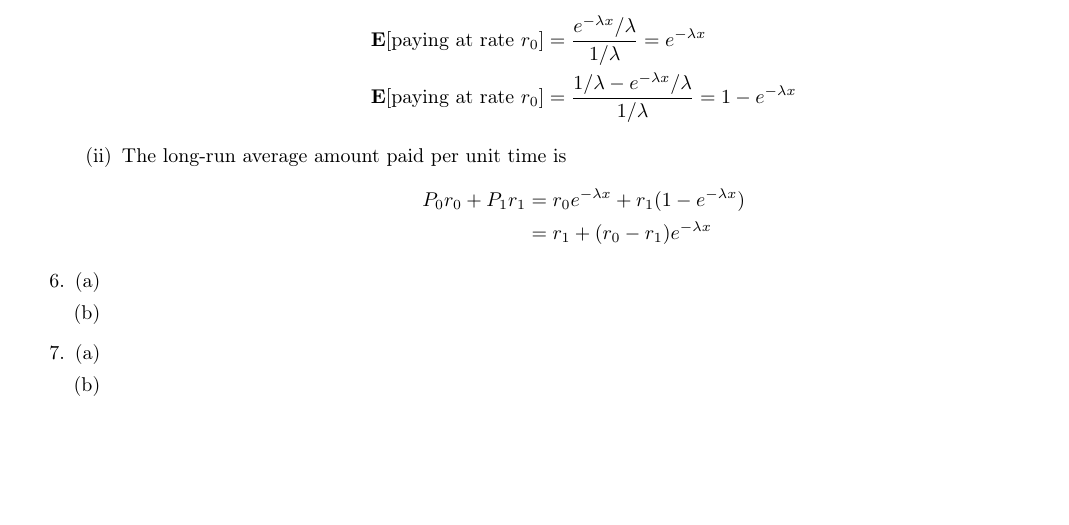
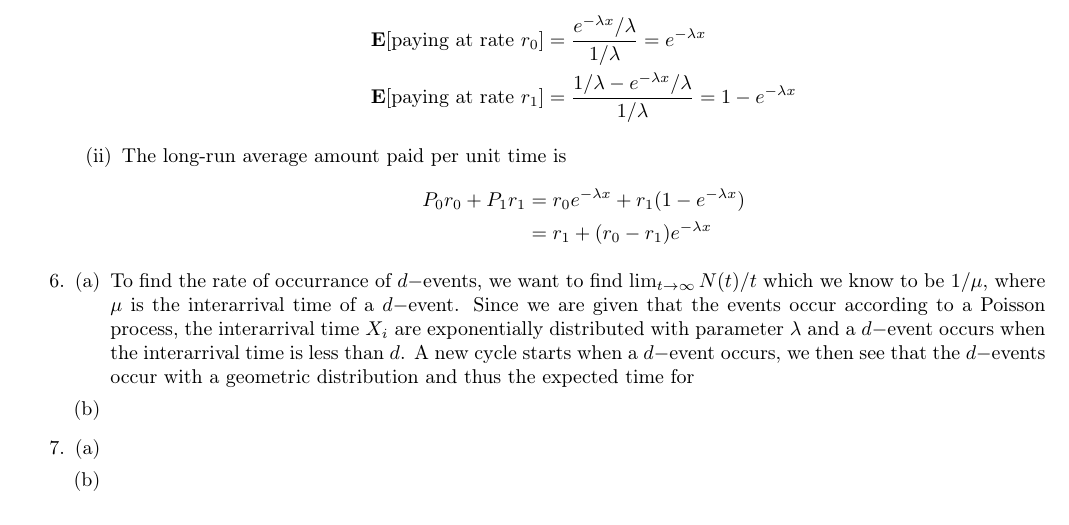
Before and after one commit to zunction/HomeworkTeX, a LaTeX document (Stochastic Models/ex4.tex): part of page 2 of 2, cut so that both start at the same text. Compiled offline with pdfLaTeX.

Commit message:
started q6

```diff
--- a/Stochastic Models/ex4.tex
+++ b/Stochastic Models/ex4.tex
@@ -126,7 +125,7 @@ For the given $s$ and letting $X$ denote the interarrival time, we can have eith
 Therefore
 \begin{align*}
 \mathbf{E}[\text{paying at rate }r_0]&=\frac{e^{-\lambda x}/\lambda}{1/\lambda}=e^{-\lambda x} \\
-\mathbf{E}[\text{paying at rate }r_0]&=\frac{1/\lambda -e^{-\lambda x}/\lambda}{1/\lambda} =1-e^{-\lambda x}
+\mathbf{E}[\text{paying at rate }r_1]&=\frac{1/\lambda -e^{-\lambda x}/\lambda}{1/\lambda} =1-e^{-\lambda x}
 \end{align*}
 \item The long-run average amount paid per unit time is
 \begin{align*}
@@ -137,7 +136,7 @@ P_0r_0+P_1r_1&=r_0e^{-\lambda x}+r_1(1-e^{-\lambda x})\\
 
 \item
 \begin{enumerate}[(a)]
-\item
+\item To find the rate of occurrance of $d-$events, we want to find $\lim_{t\to\infty}N(t)/t$ which we know to be $1/\mu$, where $\mu$ is the interarrival time of a $d-$event. Since we are given that the events occur according to a Poisson process, the interarrival time $X_i$ are exponentially distributed with parameter $\lambda$ and a $d-$event occurs when the interarrival time is less than $d$. A new cycle starts when a $d-$event occurs, we then see that the $d-$events occur with a geometric distribution and thus the expected time for
 \item
 \end{enumerate}
 
```
Also changed, not shown: Stochastic Models/ex4.pdf, Stochastic Models/ex4.tex (1 more changed lines).
